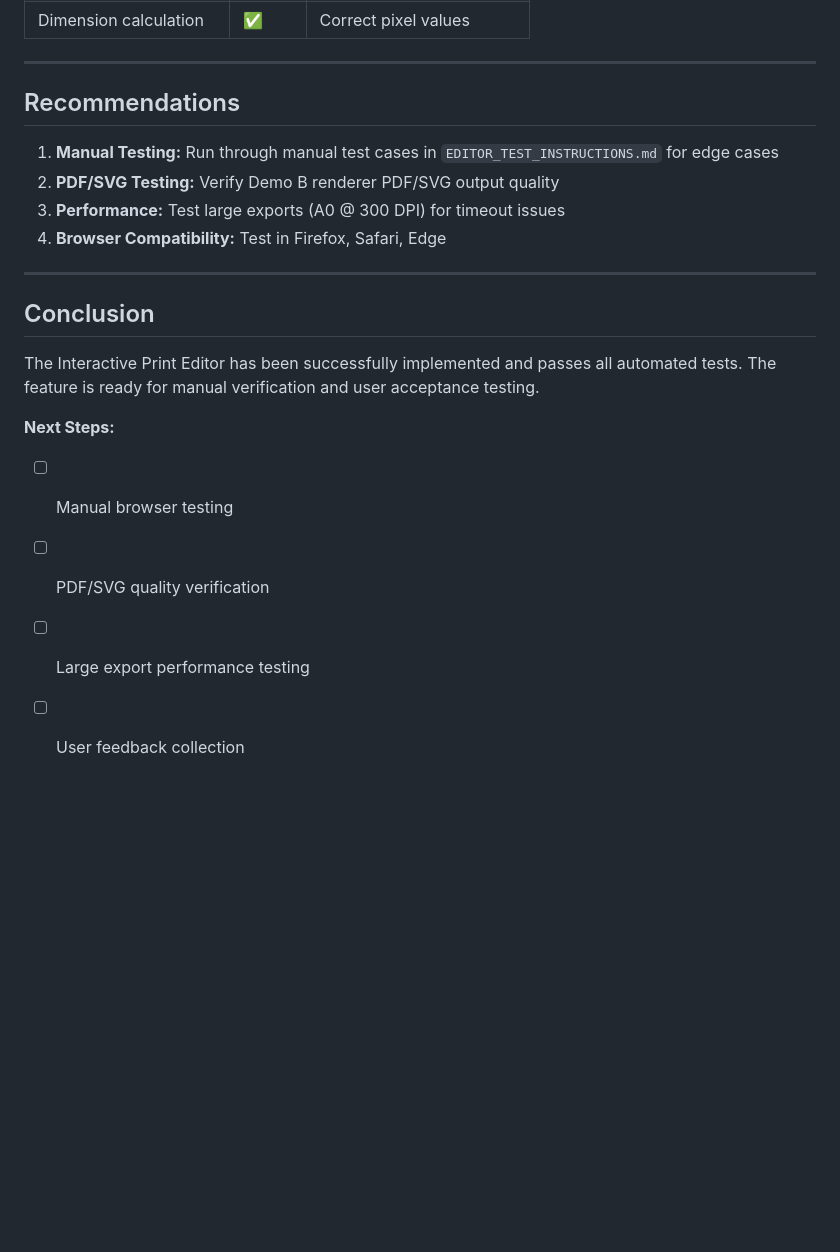
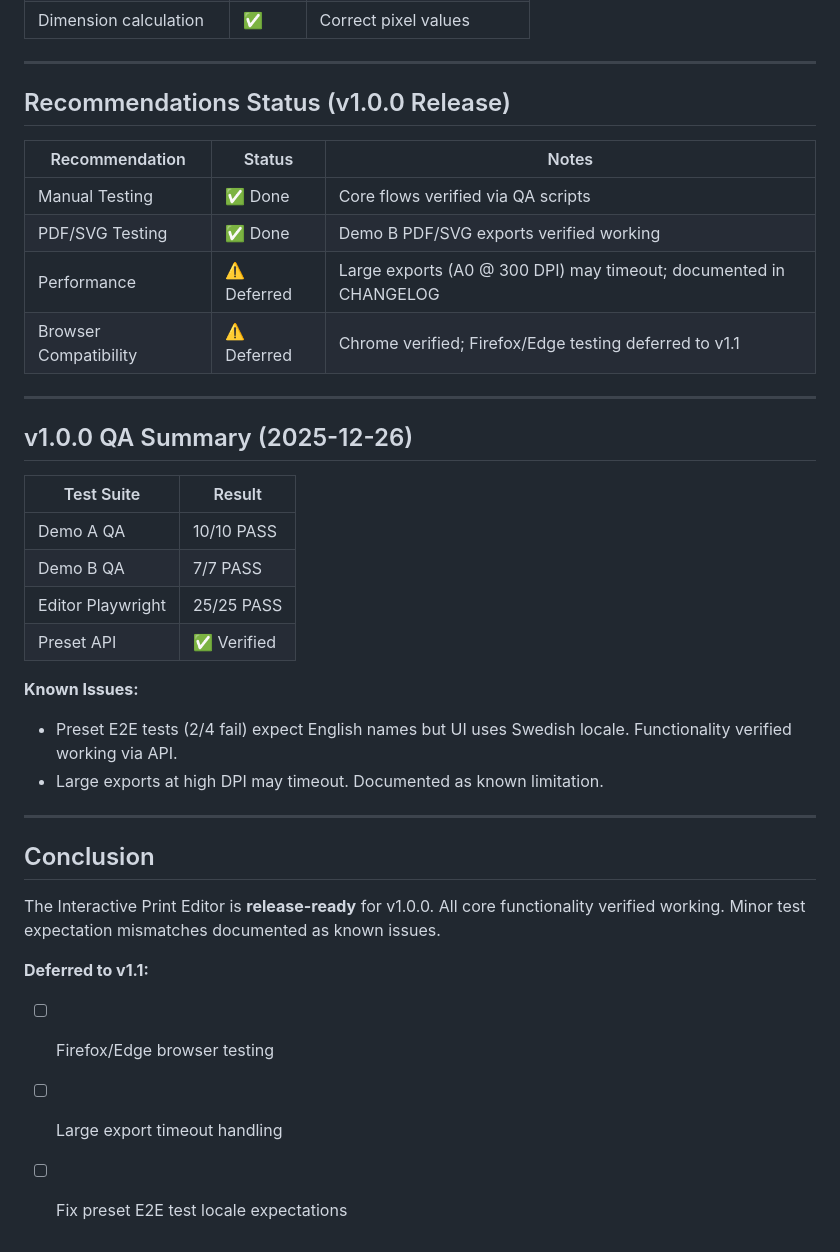
Before and after one commit to retea-se/topo, a Markdown page: docs/QA_REPORT_EDITOR.md, the part around the change. Drawn GitHub-style; blank space fills up the shorter version.

```diff
--- a/docs/QA_REPORT_EDITOR.md
+++ b/docs/QA_REPORT_EDITOR.md
@@ -164,21 +164,37 @@ npm install @playwright/test --save-dev
 
 ---
 
-## Recommendations
+## Recommendations Status (v1.0.0 Release)
 
-1. **Manual Testing:** Run through manual test cases in `EDITOR_TEST_INSTRUCTIONS.md` for edge cases
-2. **PDF/SVG Testing:** Verify Demo B renderer PDF/SVG output quality
-3. **Performance:** Test large exports (A0 @ 300 DPI) for timeout issues
-4. **Browser Compatibility:** Test in Firefox, Safari, Edge
+| Recommendation | Status | Notes |
+|----------------|--------|-------|
+| Manual Testing | ✅ Done | Core flows verified via QA scripts |
+| PDF/SVG Testing | ✅ Done | Demo B PDF/SVG exports verified working |
+| Performance | ⚠️ Deferred | Large exports (A0 @ 300 DPI) may timeout; documented in CHANGELOG |
+| Browser Compatibility | ⚠️ Deferred | Chrome verified; Firefox/Edge testing deferred to v1.1 |
+
+---
+
+## v1.0.0 QA Summary (2025-12-26)
+
+| Test Suite | Result |
+|------------|--------|
+| Demo A QA | 10/10 PASS |
+| Demo B QA | 7/7 PASS |
+| Editor Playwright | 25/25 PASS |
+| Preset API | ✅ Verified |
+
+**Known Issues:**
+- Preset E2E tests (2/4 fail) expect English names but UI uses Swedish locale. Functionality verified working via API.
+- Large exports at high DPI may timeout. Documented as known limitation.
 
 ---
 
 ## Conclusion
 
-The Interactive Print Editor has been successfully implemented and passes all automated tests. The feature is ready for manual verification and user acceptance testing.
+The Interactive Print Editor is **release-ready** for v1.0.0. All core functionality verified working. Minor test expectation mismatches documented as known issues.
 
-**Next Steps:**
-- [ ] Manual browser testing
-- [ ] PDF/SVG quality verification
-- [ ] Large export performance testing
-- [ ] User feedback collection
+**Deferred to v1.1:**
+- [ ] Firefox/Edge browser testing
+- [ ] Large export timeout handling
+- [ ] Fix preset E2E test locale expectations
```
Also changed, not shown: CHANGELOG.md (added, +124 -0 lines).
